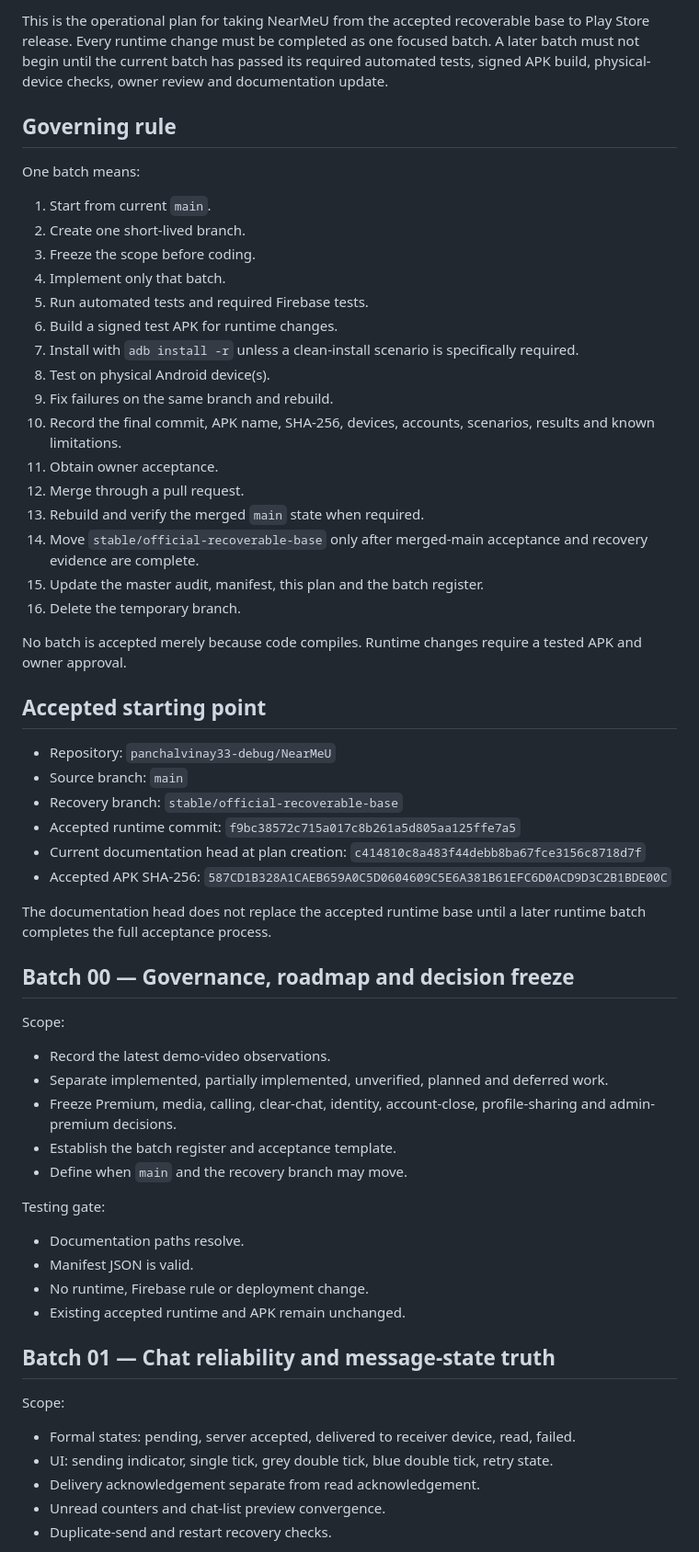
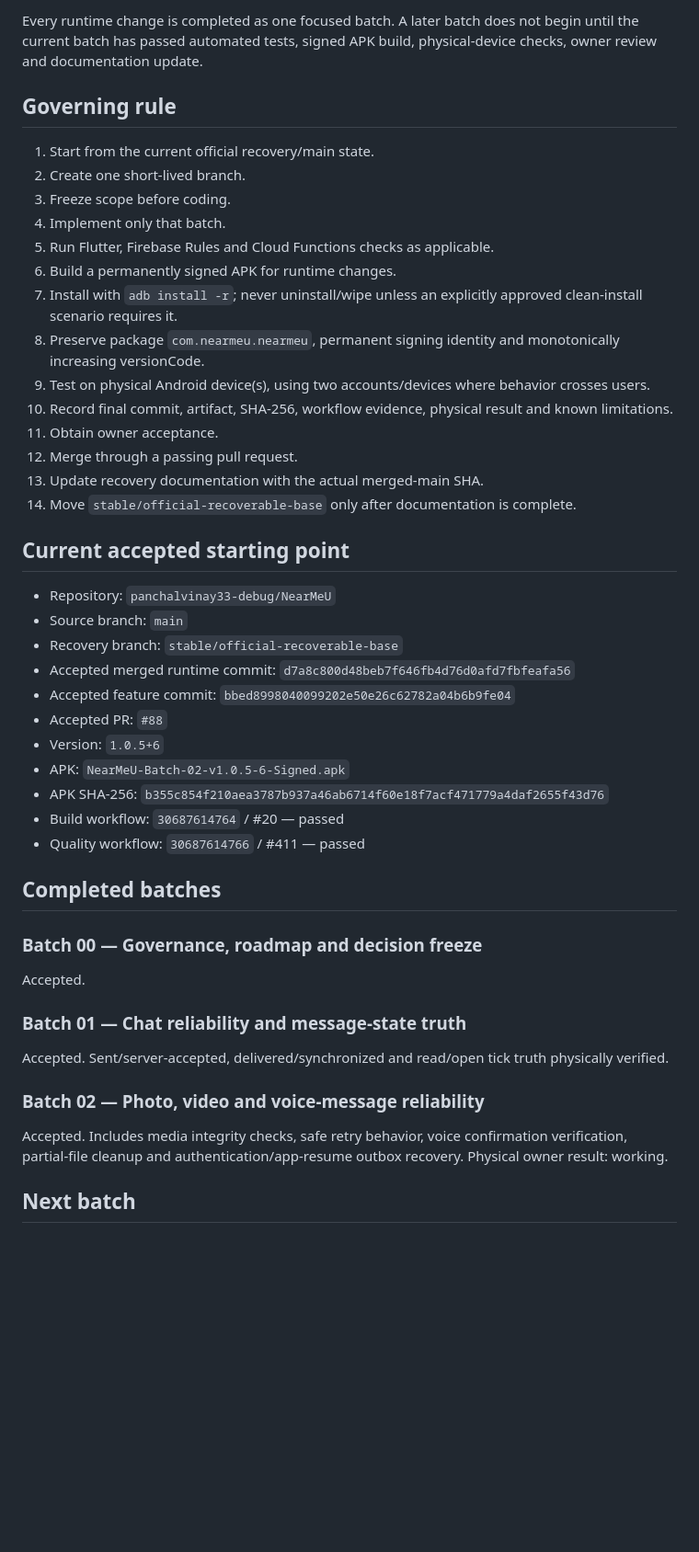
Before and after one commit to panchalvinay33-debug/NearMeU, a Markdown page: docs/EXECUTION_BATCH_PLAN.md, the part around one of its changes. Shown at 92% size. GitHub-like rendering; blank space fills up the shorter version.

Commit message:
Advance execution plan to Batch 03

```diff
--- a/docs/EXECUTION_BATCH_PLAN.md
+++ b/docs/EXECUTION_BATCH_PLAN.md
@@ -4,64 +4,47 @@ Last updated: 2026-07-31
 
-This is the operational plan for taking NearMeU from the accepted recoverable base to Play Store release. Every runtime change must be completed as one focused batch. A later batch must not begin until the current batch has passed its required automated tests, signed APK build, physical-device checks, owner review and documentation update.
+Every runtime change is completed as one focused batch. A later batch does not begin until the current batch has passed automated tests, signed APK build, physical-device checks, owner review and documentation update.
 
 ## Governing rule
 
-One batch means:
+1. Start from the current official recovery/main state.
+2. Create one short-lived branch.
+3. Freeze scope before coding.
+4. Implement only that batch.
+5. Run Flutter, Firebase Rules and Cloud Functions checks as applicable.
+6. Build a permanently signed APK for runtime changes.
+7. Install with `adb install -r`; never uninstall/wipe unless an explicitly approved clean-install scenario requires it.
+8. Preserve package `com.nearmeu.nearmeu`, permanent signing identity and monotonically increasing versionCode.
+9. Test on physical Android device(s), using two accounts/devices where behavior crosses users.
+10. Record final commit, artifact, SHA-256, workflow evidence, physical result and known limitations.
+11. Obtain owner acceptance.
+12. Merge through a passing pull request.
+13. Update recovery documentation with the actual merged-main SHA.
+14. Move `stable/official-recoverable-base` only after documentation is complete.
 
-1. Start from current `main`.
-2. Create one short-lived branch.
-3. Freeze the scope before coding.
-4. Implement only that batch.
-5. Run automated tests and required Firebase tests.
-6. Build a signed test APK for runtime changes.
-7. Install with `adb install -r` unless a clean-install scenario is specifically required.
-8. Test on physical Android device(s).
-9. Fix failures on the same branch and rebuild.
-10. Record the final commit, APK name, SHA-256, devices, accounts, scenarios, results and known limitations.
-11. Obtain owner acceptance.
-12. Merge through a pull request.
-13. Rebuild and verify the merged `main` state when required.
-14. Move `stable/official-recoverable-base` only after merged-main acceptance and recovery evidence are complete.
-15. Update the master audit, manifest, this plan and the batch register.
-16. Delete the temporary branch.
-
-No batch is accepted merely because code compiles. Runtime changes require a tested APK and owner approval.
-
-## Accepted starting point
+## Current accepted starting point
 
 - Repository: `panchalvinay33-debug/NearMeU`
 - Source branch: `main`
 - Recovery branch: `stable/official-recoverable-base`
-- Accepted runtime commit: `f9bc38572c715a017c8b261a5d805aa125ffe7a5`
-- Current documentation head at plan creation: `c414810c8a483f44debb8ba67fce3156c8718d7f`
-- Accepted APK SHA-256: `587CD1B328A1CAEB659A0C5D0604609C5E6A381B61EFC6D0ACD9D3C2B1BDE00C`
+- Accepted merged runtime commit: `d7a8c800d48beb7f646fb4d76d0afd7fbfeafa56`
+- Accepted feature commit: `bbed8998040099202e50e26c62782a04b6b9fe04`
+- Accepted PR: `#88`
+- Version: `1.0.5+6`
+- APK: `NearMeU-Batch-02-v1.0.5-6-Signed.apk`
+- APK SHA-256: `b355c854f210aea3787b937a46ab6714f60e18f7acf471779a4daf2655f43d76`
+- Build workflow: `30687614764` / #20 — passed
+- Quality workflow: `30687614766` / #411 — passed
 
-The documentation head does not replace the accepted runtime base until a later runtime batch completes the full acceptance process.
+## Completed batches
 
-## Batch 00 — Governance, roadmap and decision freeze
+### Batch 00 — Governance, roadmap and decision freeze
+Accepted.
 
-Scope:
+### Batch 01 — Chat reliability and message-state truth
+Accepted. Sent/server-accepted, delivered/synchronized and read/open tick truth physically verified.
 
-- Record the latest demo-video observations.
-- Separate implemented, partially implemented, unverified, planned and deferred work.
-- Freeze Premium, media, calling, clear-chat, identity, account-close, profile-sharing and admin-premium decisions.
-- Establish the batch register and acceptance template.
-- Define when `main` and the recovery branch may move.
+### Batch 02 — Photo, video and voice-message reliability
+Accepted. Includes media integrity checks, safe retry behavior, voice confirmation verification, partial-file cleanup and authentication/app-resume outbox recovery. Physical owner result: working.
 
-Testing gate:
+## Next batch
 
-- Documentation paths resolve.
-- Manifest JSON is valid.
-- No runtime, Firebase rule or deployment change.
-- Existing accepted runtime and APK remain unchanged.
-
-## Batch 01 — Chat reliability and message-state truth
-
-Scope:
-
-- Formal states: pending, server accepted, delivered to receiver device, read, failed.
-- UI: sending indicator, single tick, grey double tick, blue double tick, retry state.
-- Delivery acknowledgement separate from read acknowledgement.
-- Unread counters and chat-list preview convergence.
-- Duplicate-send and restart recovery checks.
-
```
Also changed, not shown: other parts of docs/EXECUTION_BATCH_PLAN.md (+17 -186 lines).
